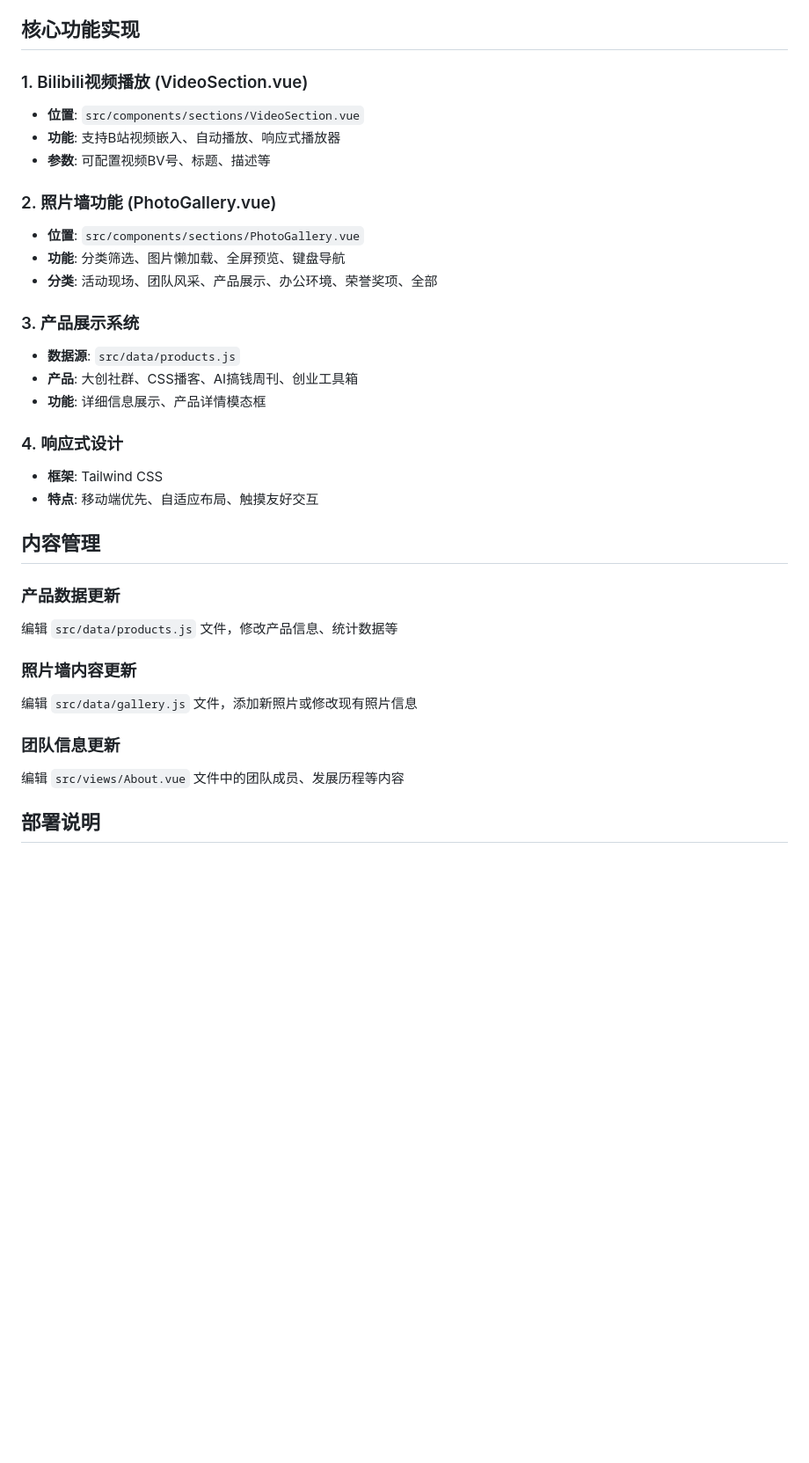
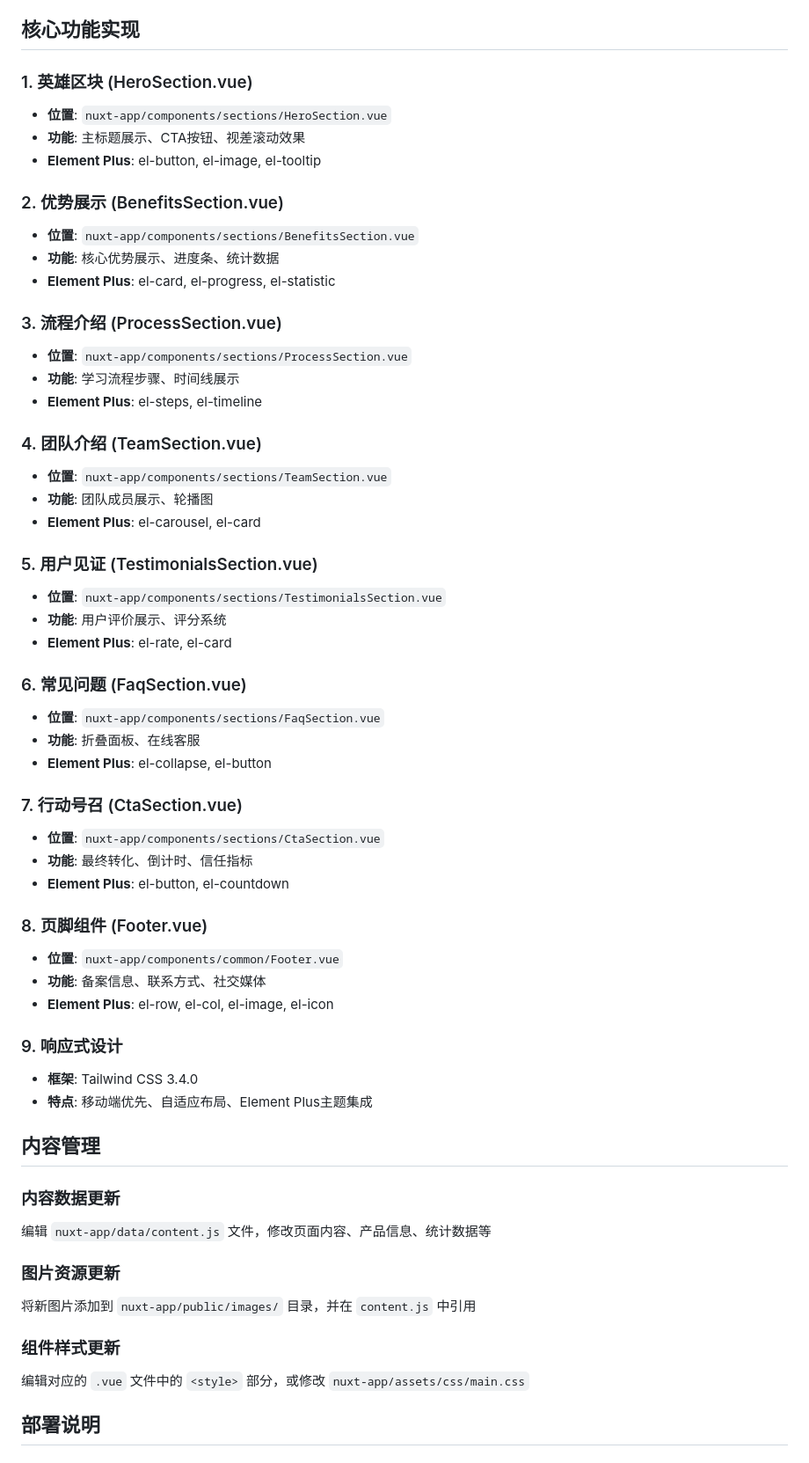
Before and after one commit to VCCampus/sxl, a Markdown page: CLAUDE.md, the part around one of its changes. Shown at 88% size. GitHub-like rendering; blank space fills up the shorter version.

```diff
--- a/CLAUDE.md
+++ b/CLAUDE.md
@@ -179,35 +185,60 @@ npm run format
 
 ## 核心功能实现
 
-### 1. Bilibili视频播放 (VideoSection.vue)
-- **位置**: `src/components/sections/VideoSection.vue`
-- **功能**: 支持B站视频嵌入、自动播放、响应式播放器
-- **参数**: 可配置视频BV号、标题、描述等
+### 1. 英雄区块 (HeroSection.vue)
+- **位置**: `nuxt-app/components/sections/HeroSection.vue`
+- **功能**: 主标题展示、CTA按钮、视差滚动效果
+- **Element Plus**: el-button, el-image, el-tooltip
 
-### 2. 照片墙功能 (PhotoGallery.vue)
-- **位置**: `src/components/sections/PhotoGallery.vue`
-- **功能**: 分类筛选、图片懒加载、全屏预览、键盘导航
-- **分类**: 活动现场、团队风采、产品展示、办公环境、荣誉奖项、全部
+### 2. 优势展示 (BenefitsSection.vue)
+- **位置**: `nuxt-app/components/sections/BenefitsSection.vue`
+- **功能**: 核心优势展示、进度条、统计数据
+- **Element Plus**: el-card, el-progress, el-statistic
 
-### 3. 产品展示系统
-- **数据源**: `src/data/products.js`
-- **产品**: 大创社群、CSS播客、AI搞钱周刊、创业工具箱
-- **功能**: 详细信息展示、产品详情模态框
+### 3. 流程介绍 (ProcessSection.vue)
+- **位置**: `nuxt-app/components/sections/ProcessSection.vue`
+- **功能**: 学习流程步骤、时间线展示
+- **Element Plus**: el-steps, el-timeline
 
-### 4. 响应式设计
-- **框架**: Tailwind CSS
-- **特点**: 移动端优先、自适应布局、触摸友好交互
+### 4. 团队介绍 (TeamSection.vue)
+- **位置**: `nuxt-app/components/sections/TeamSection.vue`
+- **功能**: 团队成员展示、轮播图
+- **Element Plus**: el-carousel, el-card
+
+### 5. 用户见证 (TestimonialsSection.vue)
+- **位置**: `nuxt-app/components/sections/TestimonialsSection.vue`
+- **功能**: 用户评价展示、评分系统
+- **Element Plus**: el-rate, el-card
+
+### 6. 常见问题 (FaqSection.vue)
+- **位置**: `nuxt-app/components/sections/FaqSection.vue`
+- **功能**: 折叠面板、在线客服
+- **Element Plus**: el-collapse, el-button
+
+### 7. 行动号召 (CtaSection.vue)
+- **位置**: `nuxt-app/components/sections/CtaSection.vue`
+- **功能**: 最终转化、倒计时、信任指标
+- **Element Plus**: el-button, el-countdown
+
+### 8. 页脚组件 (Footer.vue)
+- **位置**: `nuxt-app/components/common/Footer.vue`
+- **功能**: 备案信息、联系方式、社交媒体
+- **Element Plus**: el-row, el-col, el-image, el-icon
+
+### 9. 响应式设计
+- **框架**: Tailwind CSS 3.4.0
+- **特点**: 移动端优先、自适应布局、Element Plus主题集成
 
 ## 内容管理
 
-### 产品数据更新
-编辑 `src/data/products.js` 文件，修改产品信息、统计数据等
+### 内容数据更新
+编辑 `nuxt-app/data/content.js` 文件，修改页面内容、产品信息、统计数据等
 
-### 照片墙内容更新
-编辑 `src/data/gallery.js` 文件，添加新照片或修改现有照片信息
+### 图片资源更新
+将新图片添加到 `nuxt-app/public/images/` 目录，并在 `content.js` 中引用
 
-### 团队信息更新
-编辑 `src/views/About.vue` 文件中的团队成员、发展历程等内容
+### 组件样式更新
+编辑对应的 `.vue` 文件中的 `<style>` 部分，或修改 `nuxt-app/assets/css/main.css`
 
 ## 部署说明
 
```
Also changed, not shown: other parts of CLAUDE.md (+128 -118 lines).
